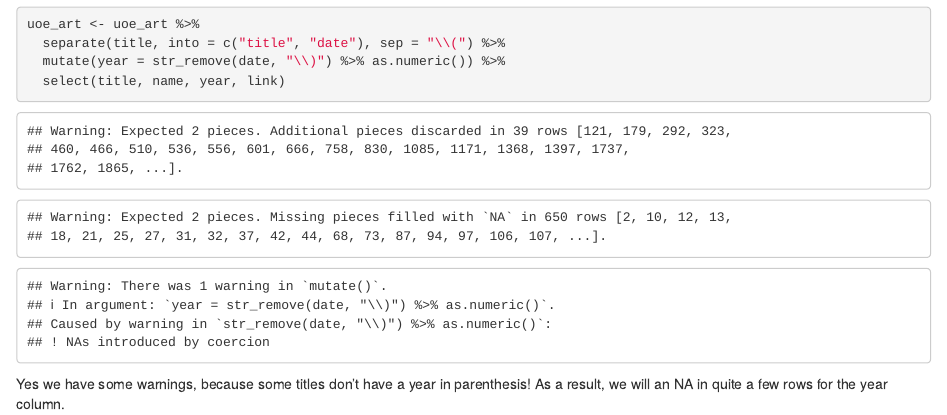
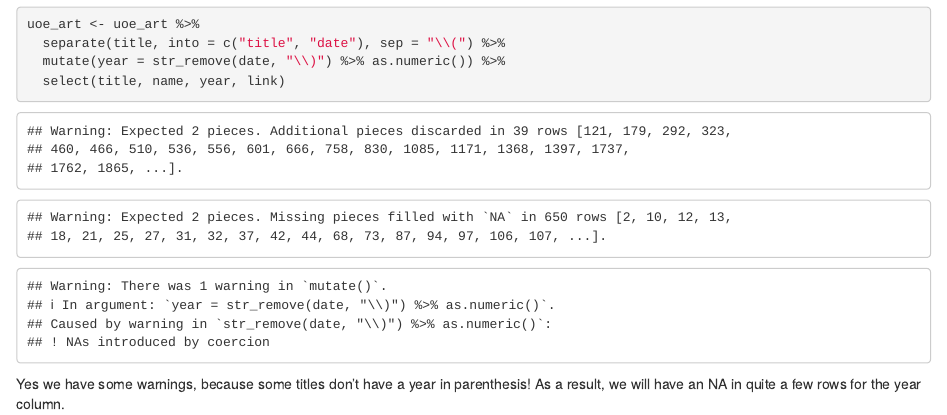
Before and after one commit to conorlacey/Lab-08, an R Markdown document (lab-08-pt2.Rmd): the page in a window 1100 px wide, from 720 px down. Rendered offline with R 4.5, knitr and Pandoc, with nearby package versions.

````diff
--- a/lab-08-pt2.Rmd
+++ b/lab-08-pt2.Rmd
@@ -27,4 +27,4 @@
   select(title, name, year, link)
 ```
 
-Yes we have some warnings, because some titles don't have a year in parenthesis! As a result, we will an NA in quite a few rows for the year column.
+Yes we have some warnings, because some titles don't have a year in parenthesis! As a result, we will have an NA in quite a few rows for the year column.
````
Also changed, not shown: lab-08-pt2.html.
